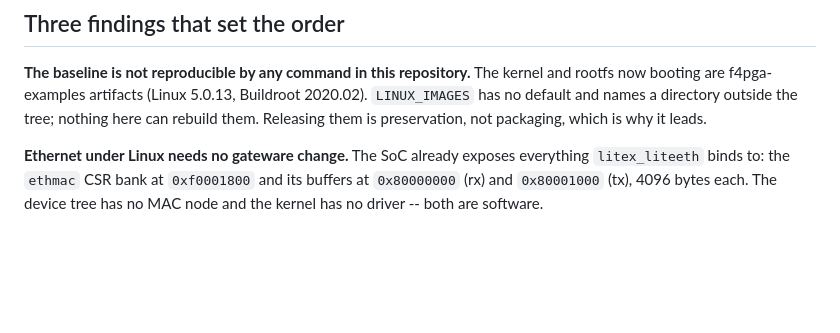
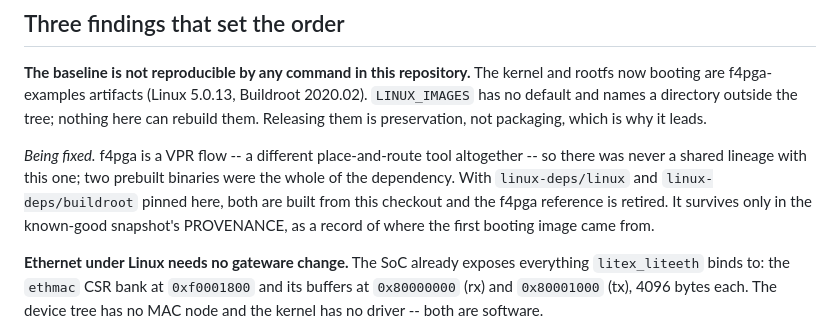
Before and after one commit to jrrk2/xc7-bitstream-tools, a Markdown page: docs/linux-flow-roadmap.md, the part around the change. GitHub-like rendering; blank space fills up the shorter version.

Commit message:
docs: f4pga was a VPR flow, and is being retired from the path
It was never a shared lineage -- different place-and-route tool entirely.
Two prebuilt binaries, a kernel and a rootfs, were the whole of the
dependency, and they are exactly what made the opening finding true: the
baseline could not be rebuilt by any command here.

With linux-deps/linux and linux-deps/buildroot pinned, both come from this
checkout.  The f4pga reference survives only in the known-good snapshot's
PROVENANCE, where it belongs: a record of where the first booting image came
from, not a thing to go back to.

Co-Authored-By: Claude Opus 5 <noreply@anthropic.com>
Claude-Session: https://claude.ai/code/session_01SWubQ1Q1sccmZiDjoiXTV6

```diff
--- a/docs/linux-flow-roadmap.md
+++ b/docs/linux-flow-roadmap.md
@@ -16,6 +16,13 @@ kernel and rootfs now booting are f4pga-examples artifacts (Linux 5.0.13,
 Buildroot 2020.02).  `LINUX_IMAGES` has no default and names a directory
 outside the tree; nothing here can rebuild them.  Releasing them is
 preservation, not packaging, which is why it leads.
+
+*Being fixed.*  f4pga is a VPR flow -- a different place-and-route tool
+altogether -- so there was never a shared lineage with this one; two prebuilt
+binaries were the whole of the dependency.  With `linux-deps/linux` and
+`linux-deps/buildroot` pinned here, both are built from this checkout and the
+f4pga reference is retired.  It survives only in the known-good snapshot's
+PROVENANCE, as a record of where the first booting image came from.
 
 **Ethernet under Linux needs no gateware change.**  The SoC already exposes
 everything `litex_liteeth` binds to: the `ethmac` CSR bank at `0xf0001800` and
```
